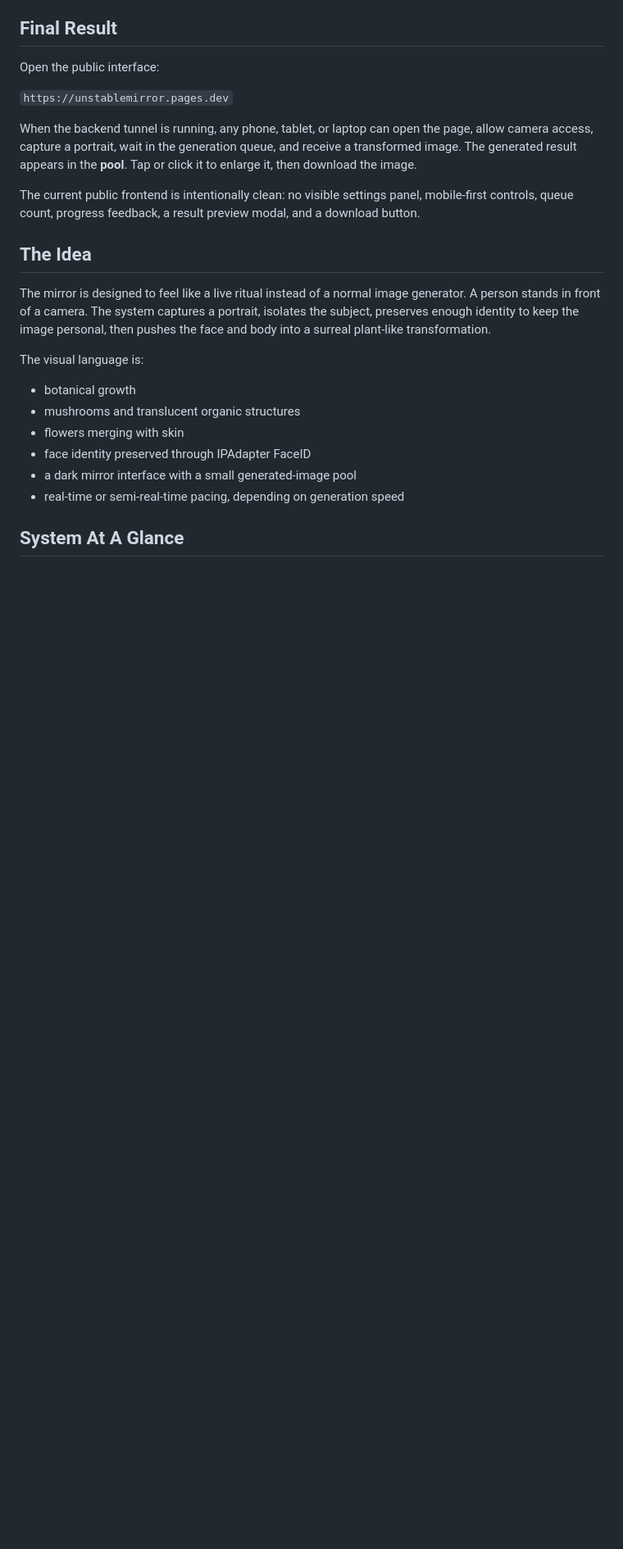
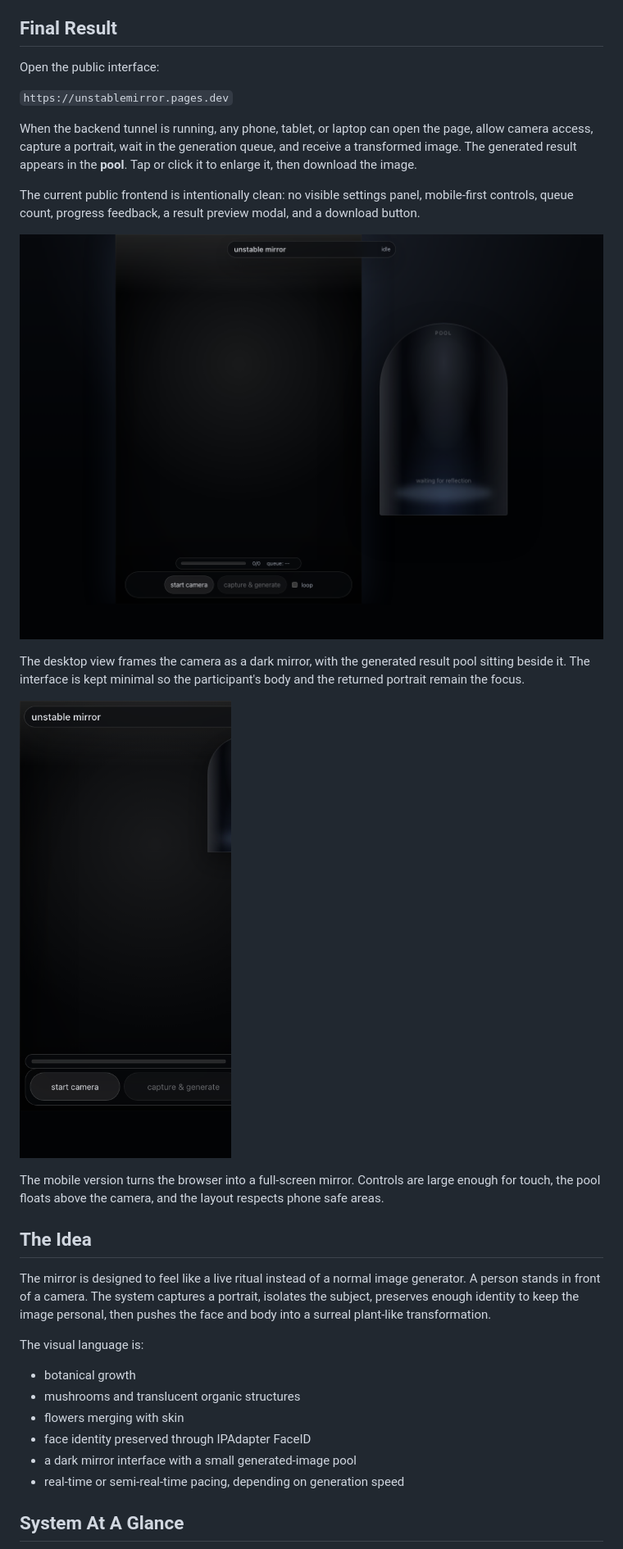
Before and after one commit to RyanYu0410/unstableMirror, a Markdown page: README.md, the part around one of its changes. Shown at 82% size. GitHub-like rendering; pictures changed too: docs/images/frontend-desktop.png (added), docs/images/frontend-mobile.png (added); blank space fills up the shorter version.

Commit message:
Add README project visuals
Co-authored-by: Cursor <cursoragent@cursor.com>

```diff
--- a/README.md
+++ b/README.md
@@ -13,6 +13,14 @@ Open the public interface:
 When the backend tunnel is running, any phone, tablet, or laptop can open the page, allow camera access, capture a portrait, wait in the generation queue, and receive a transformed image. The generated result appears in the **pool**. Tap or click it to enlarge it, then download the image.
 
 The current public frontend is intentionally clean: no visible settings panel, mobile-first controls, queue count, progress feedback, a result preview modal, and a download button.
+
+![Desktop mirror interface](docs/images/frontend-desktop.png)
+
+The desktop view frames the camera as a dark mirror, with the generated result pool sitting beside it. The interface is kept minimal so the participant's body and the returned portrait remain the focus.
+
+![Mobile mirror interface](docs/images/frontend-mobile.png)
+
+The mobile version turns the browser into a full-screen mirror. Controls are large enough for touch, the pool floats above the camera, and the layout respects phone safe areas.
 
 ## The Idea
 
```
Also changed, not shown: other parts of README.md (+4 -0 lines), docs/images/comfyui-workflow.png (added).
